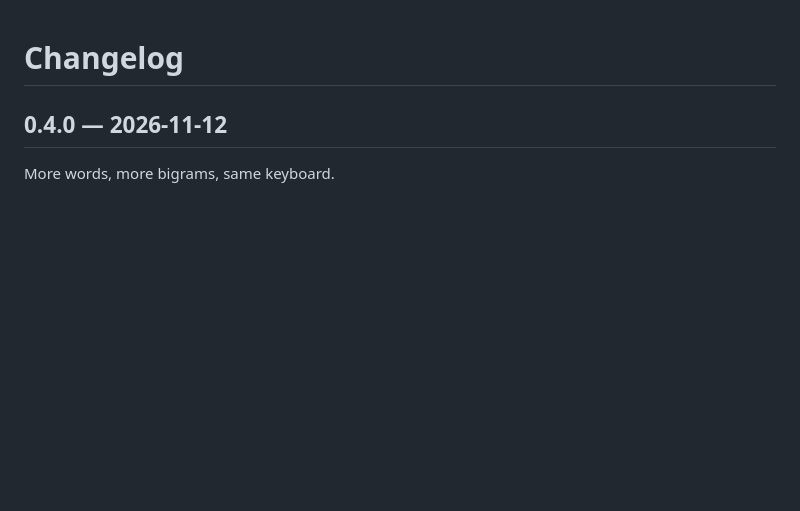
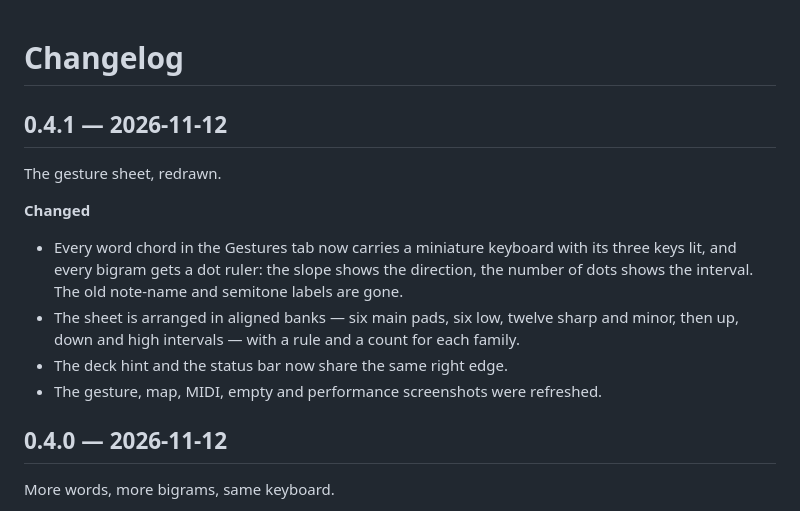
Before and after one commit to Abhinav-Prabhakar/KeyChange, a Markdown page: CHANGELOG.md, the part around the change. Drawn GitHub-style; blank space fills up the shorter version.

```diff
--- a/CHANGELOG.md
+++ b/CHANGELOG.md
@@ -1,4 +1,19 @@
 # Changelog
+
+## 0.4.1 — 2026-11-12
+
+The gesture sheet, redrawn.
+
+**Changed**
+- Every word chord in the Gestures tab now carries a miniature keyboard with its
+  three keys lit, and every bigram gets a dot ruler: the slope shows the
+  direction, the number of dots shows the interval. The old note-name and
+  semitone labels are gone.
+- The sheet is arranged in aligned banks — six main pads, six low, twelve sharp
+  and minor, then up, down and high intervals — with a rule and a count for each
+  family.
+- The deck hint and the status bar now share the same right edge.
+- The gesture, map, MIDI, empty and performance screenshots were refreshed.
 
 ## 0.4.0 — 2026-11-12
 
```
Also changed, not shown: README.md (+1 -1 lines), app/assets/screenshot-empty.png, app/assets/screenshot-gestures.png, app/assets/screenshot-learn.png, app/assets/screenshot-map.png, app/assets/screenshot.png, 4 other files.
